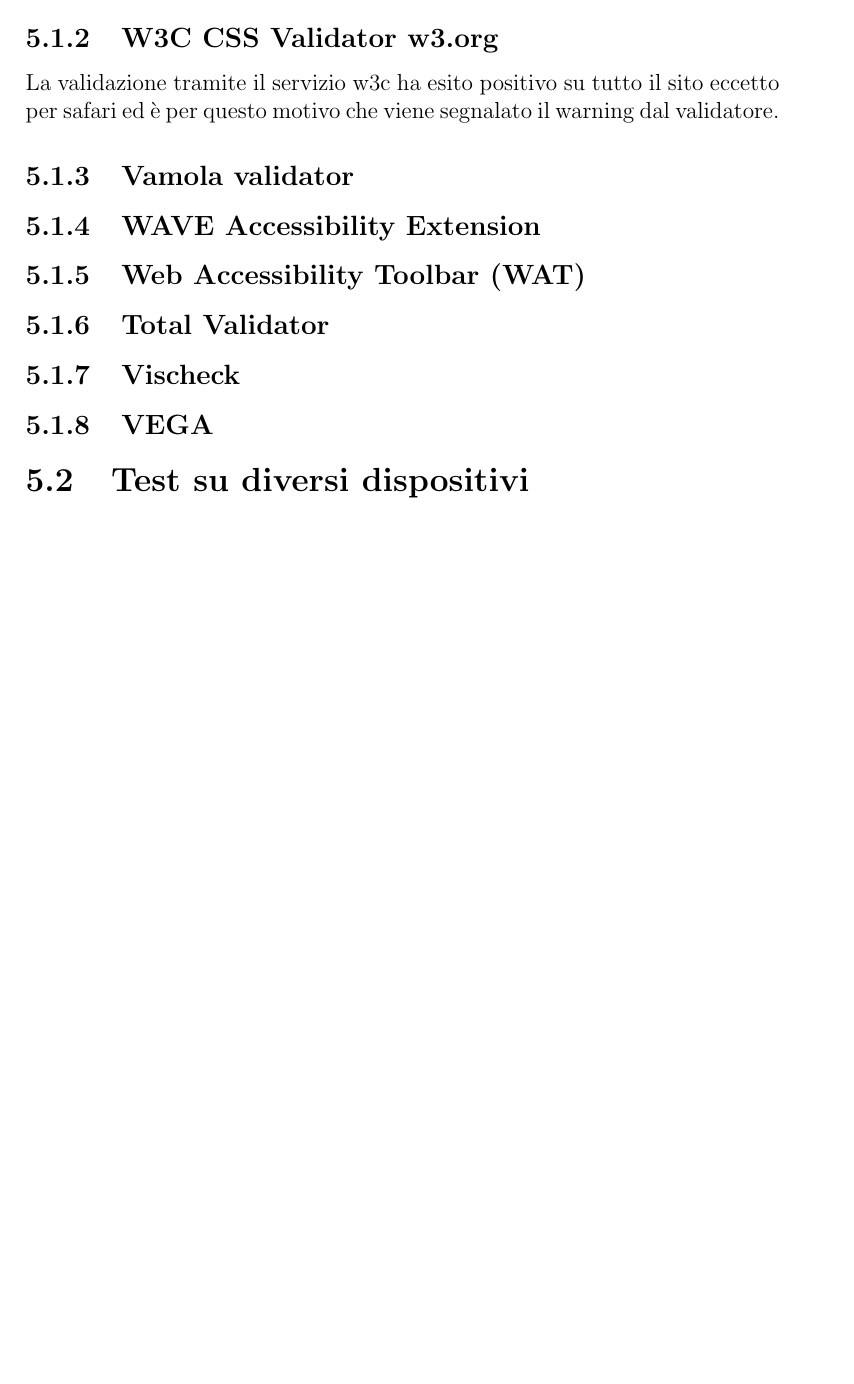
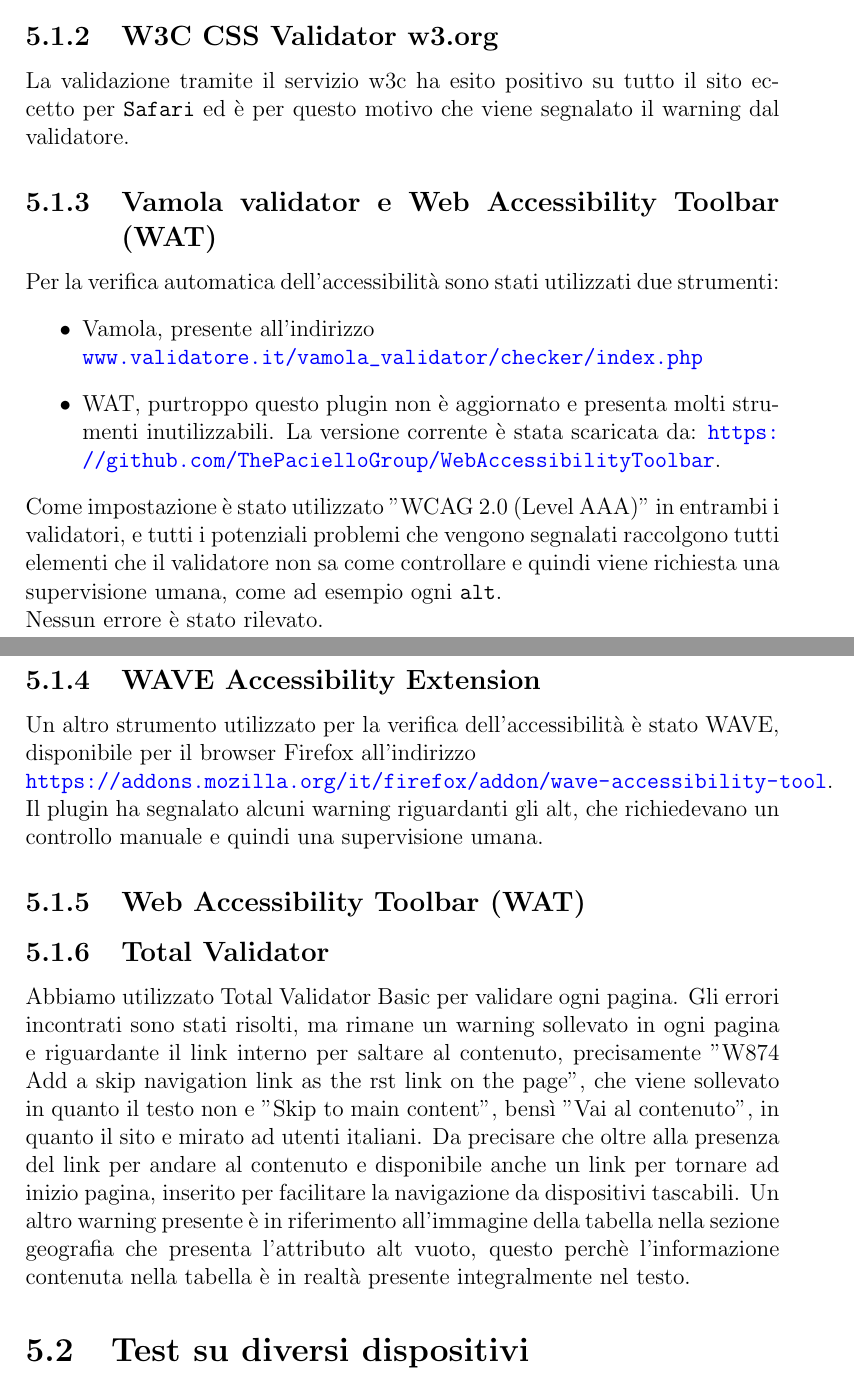
Before and after one commit to maga97/WebApp-ColliEuganei, a LaTeX document (documentation/Relazione.tex): part of page 12 of 19 before the commit and two parts of pages 12 and 13 of 20 after it, the two joined at a grey line, cut so that both start at the same text, the shorter picture padded with empty space. Compiled offline with pdfLaTeX.

Commit message:
rel + modifiche

```diff
--- a/documentation/Relazione.tex
+++ b/documentation/Relazione.tex
@@ -181,16 +181,27 @@
 	\section{Validazione con test automatici}
 	\subsection{Markup Validation Service w3.org}
 	La validazione tramite il servizio w3c ha esito positivo su tutto il sito.
-	\subsection{W3C CSS Validator w3.org} La validazione tramite il servizio w3c ha esito positivo su tutto il sito eccetto per safari ed è per questo motivo che viene segnalato il warning dal validatore.
-	\subsection{Vamola validator}
+	\subsection{W3C CSS Validator w3.org} La validazione tramite il servizio w3c ha esito positivo su tutto il sito eccetto per \texttt{Safari} ed è per questo motivo che viene segnalato il warning dal validatore.
+	\subsection{Vamola validator e Web Accessibility Toolbar (WAT)}
+	Per la verifica automatica dell'accessibilità sono stati utilizzati due strumenti: \begin{itemize}
+		\item Vamola, presente all'indirizzo \\ \url{www.validatore.it/vamola_validator/checker/
+			index.php}
+		\item WAT, purtroppo questo plugin non è aggiornato e presenta molti strumenti inutilizzabili.	La versione corrente è stata scaricata da:
+		\url{https://github.com/ThePacielloGroup/WebAccessibilityToolbar}.
+	\end{itemize}
+	Come impostazione è stato utilizzato "WCAG 2.0 (Level AAA)" in entrambi i validatori, e tutti i	potenziali problemi che vengono segnalati raccolgono tutti elementi che il
+	validatore non sa come controllare e quindi viene richiesta una supervisione umana, come ad esempio ogni \texttt{alt}. \\
+	Nessun errore è stato rilevato.
 	\subsection{WAVE Accessibility Extension}
+	Un altro strumento utilizzato per la verifica dell'accessibilità è stato WAVE,
+	disponibile per il browser Firefox all'indirizzo \\ \url{https://addons.mozilla.
+	org/it/firefox/addon/wave-accessibility-tool}. \\
+	Il plugin ha segnalato alcuni warning riguardanti gli alt, che richiedevano un
+	controllo manuale e quindi  una supervisione umana.
 	\subsection{Web Accessibility Toolbar (WAT)}
 
 	\subsection{Total Validator}
-
-	\subsection{Vischeck}
-
-	\subsection{VEGA}
+	Abbiamo utilizzato Total Validator Basic per validare ogni pagina. Gli errori incontrati sono stati risolti, ma rimane un warning sollevato in ogni pagina  e riguardante il link interno per saltare al contenuto, precisamente "W874 Add a skip navigation link as the  rst link on the page", che viene sollevato in quanto il testo non  e "Skip to main content", bensì "Vai al contenuto", in quanto il sito  e mirato ad utenti italiani. Da precisare che oltre alla presenza del link per andare al contenuto  e disponibile anche un link per tornare ad inizio pagina, inserito per facilitare la navigazione da dispositivi tascabili. Un altro warning presente è in riferimento all'immagine della tabella nella sezione geografia che presenta l'attributo alt vuoto, questo perchè l'informazione contenuta nella tabella è in realtà presente integralmente nel testo.
 
 	\section{Test su diversi dispositivi}
 	Il sito è stato testato su varie macchine e sistemi operativi. Nelle sezioni seguenti verranno elencati assieme ai browser e alle risoluzioni testate.
```
Also changed, not shown: documentation/Relazione.pdf, documentation/images/lynx.png (added), documentation/Relazione.tex (24 more changed lines), 2 other files.
